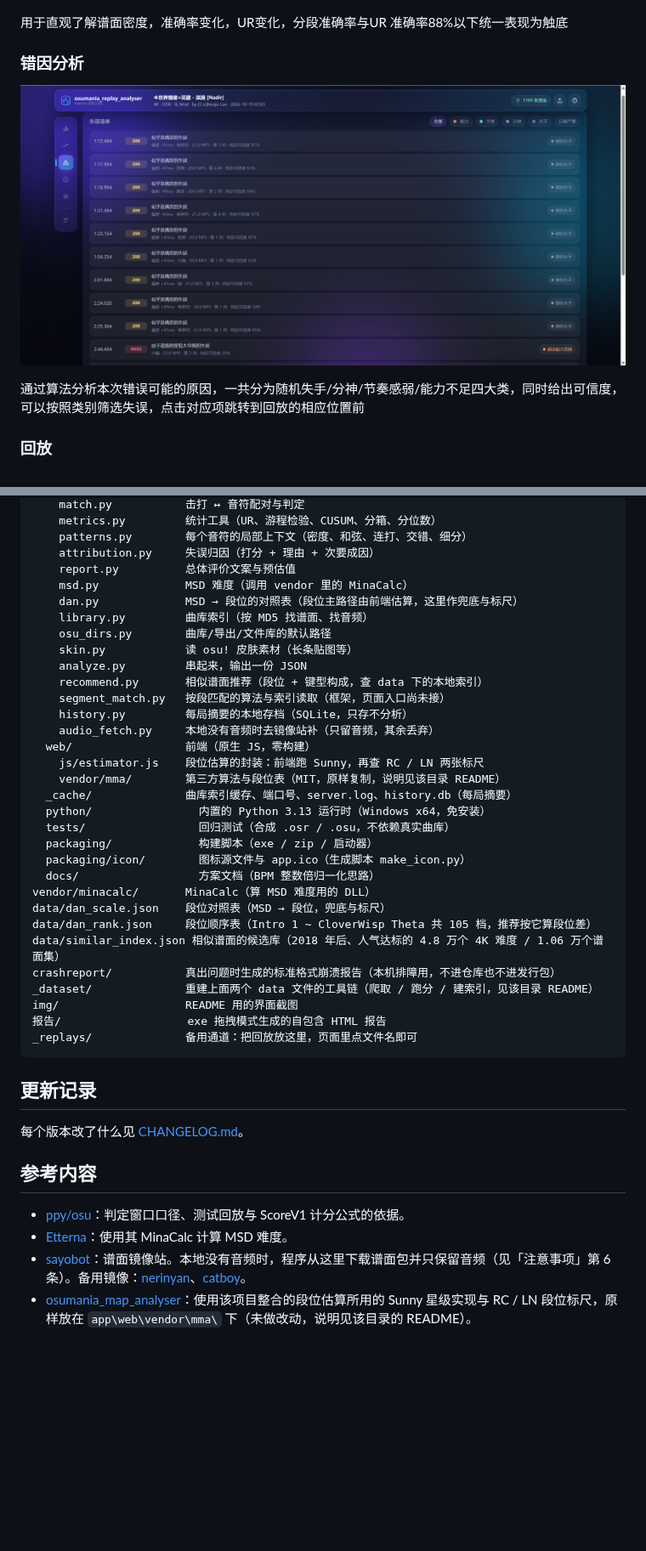
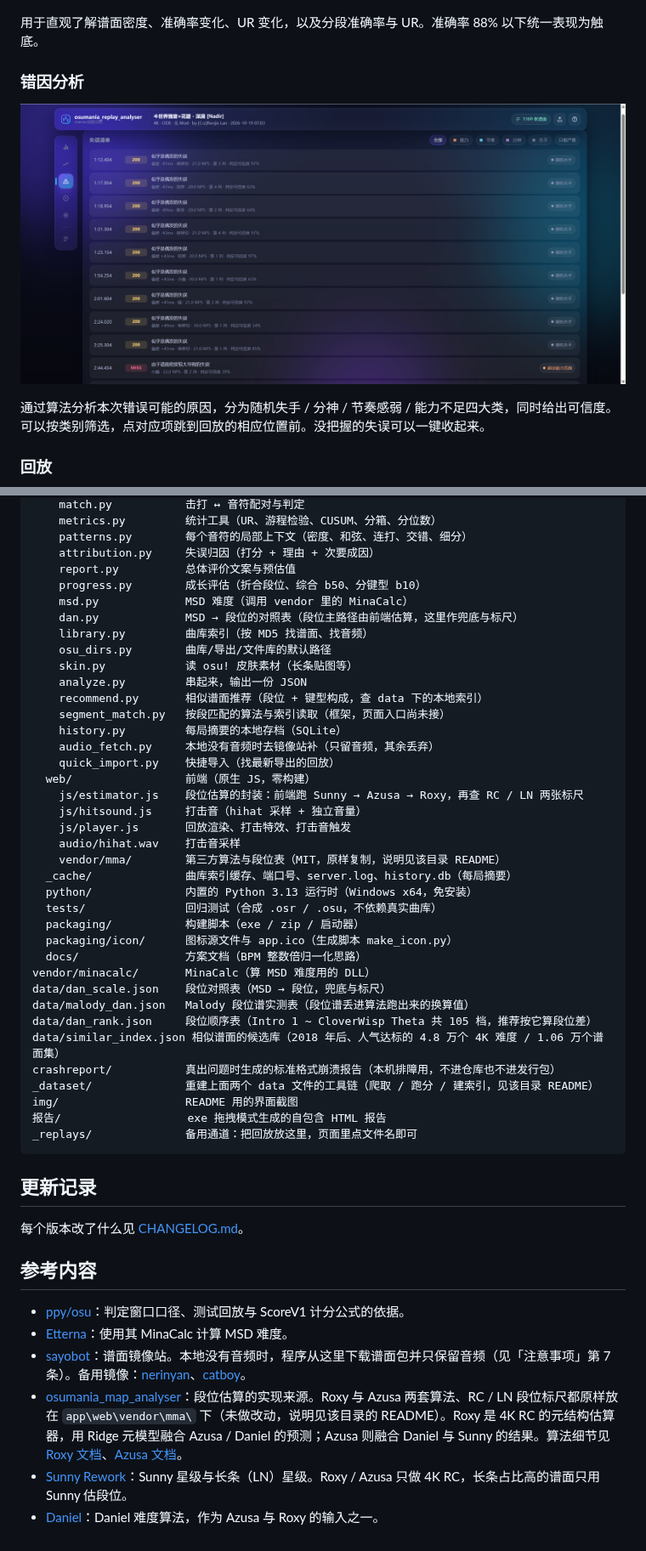
Before and after one commit to SWt0619/osumania4k_replay_analyser, a Markdown page: README.md, 2 parts joined by grey strips. Shown at 85% size. Drawn GitHub-style; blank space fills up the shorter version.

````diff
--- a/README.md
+++ b/README.md
@@ -75,8 +94,7 @@
 
 ![时间轴：密度、准确率与 UR](img/4.png)
 
-用于直观了解谱面密度，准确率变化，UR变化，分段准确率与UR
-准确率88%以下统一表现为触底
+用于直观了解谱面密度、准确率变化、UR 变化，以及分段准确率与 UR。准确率 88% 以下统一表现为触底。
 
 ### 错因分析
 
@@ -84,5 +102,5 @@
 
-通过算法分析本次错误可能的原因，一共分为随机失手/分神/节奏感弱/能力不足四大类，同时给出可信度，可以按照类别筛选失误，点击对应项跳转到回放的相应位置前
+通过算法分析本次错误可能的原因，分为随机失手 / 分神 / 节奏感弱 / 能力不足四大类，同时给出可信度。可以按类别筛选，点对应项跳到回放的相应位置前。没把握的失误可以一键收起来。
 
 ### 回放
 
@@ -145,6 +181,7 @@ app/
     patterns.py        每个音符的局部上下文（密度、和弦、连打、交错、细分）
     attribution.py     失误归因（打分 + 理由 + 次要成因）
     report.py          总体评价文案与预估值
+    progress.py        成长评估（折合段位、综合 b50、分键型 b10）
     msd.py             MSD 难度（调用 vendor 里的 MinaCalc）
     dan.py             MSD → 段位的对照表（段位主路径由前端估算，这里作兜底与标尺）
     library.py         曲库索引（按 MD5 找谱面、找音频）
@@ -153,19 +190,24 @@ app/
     analyze.py         串起来，输出一份 JSON
     recommend.py       相似谱面推荐（段位 + 键型构成，查 data 下的本地索引）
     segment_match.py   按段匹配的算法与索引读取（框架，页面入口尚未接）
-    history.py         每局摘要的本地存档（SQLite，只存不分析）
+    history.py         每局摘要的本地存档（SQLite）
     audio_fetch.py     本地没有音频时去镜像站补（只留音频，其余丢弃）
+    quick_import.py    快捷导入（找最新导出的回放）
   web/                 前端（原生 JS，零构建）
-    js/estimator.js    段位估算的封装：前端跑 Sunny，再查 RC / LN 两张标尺
+    js/estimator.js    段位估算的封装：前端跑 Sunny → Azusa → Roxy，再查 RC / LN 两张标尺
+    js/hitsound.js     打击音（hihat 采样 + 独立音量）
+    js/player.js       回放渲染、打击特效、打击音触发
+    audio/hihat.wav    打击音采样
     vendor/mma/        第三方算法与段位表（MIT，原样复制，说明见该目录 README）
   _cache/              曲库索引缓存、端口号、server.log、history.db（每局摘要）
-  python/                内置的 Python 3.13 运行时（Windows x64，免安装）
-  tests/                 回归测试（合成 .osr / .osu，不依赖真实曲库）
-  packaging/             构建脚本（exe / zip / 启动器）
-  packaging/icon/        图标源文件与 app.ico（生成脚本 make_icon.py）
-  docs/                  方案文档（BPM 整数倍归一化思路）
+  python/              内置的 Python 3.13 运行时（Windows x64，免安装）
+  tests/               回归测试（合成 .osr / .osu，不依赖真实曲库）
+  packaging/           构建脚本（exe / zip / 启动器）
+  packaging/icon/      图标源文件与 app.ico（生成脚本 make_icon.py）
+  docs/                方案文档（BPM 整数倍归一化思路）
 vendor/minacalc/       MinaCalc（算 MSD 难度用的 DLL）
 data/dan_scale.json    段位对照表（MSD → 段位，兜底与标尺）
+data/malody_dan.json   Malody 段位谱实测表（段位谱丢进算法跑出来的换算值）
 data/dan_rank.json     段位顺序表（Intro 1 ~ CloverWisp Theta 共 105 档，推荐按它算段位差）
 data/similar_index.json 相似谱面的候选库（2018 年后、人气达标的 4.8 万个 4K 难度 / 1.06 万个谱面集）
 crashreport/           真出问题时生成的标准格式崩溃报告（本机排障用，不进仓库也不进发行包）
@@ -175,7 +217,6 @@ img/                   README 用的界面截图
 _replays/              备用通道：把回放放这里，页面里点文件名即可
 ```
 
-
 ## 更新记录
 
 每个版本改了什么见 [CHANGELOG.md](CHANGELOG.md)。
@@ -184,5 +225,7 @@ _replays/              备用通道：把回放放这里，页面里点文件名
 
 - [ppy/osu](https://github.com/ppy/osu)：判定窗口口径、测试回放与 ScoreV1 计分公式的依据。
 - [Etterna](https://github.com/etternagame/etterna)：使用其 MinaCalc 计算 MSD 难度。
-- [sayobot](https://www.sayobot.cn)：谱面镜像站。本地没有音频时，程序从这里下载谱面包并只保留音频（见「注意事项」第 6 条）。备用镜像：[nerinyan](https://nerinyan.moe)、[catboy](https://catboy.best)。
-- [osumania_map_analyser](https://github.com/LeoBlackMT/osumania_map_analyser)：使用该项目整合的段位估算所用的 Sunny 星级实现与 RC / LN 段位标尺，原样放在 `app\web\vendor\mma\` 下（未做改动，说明见该目录的 README）。
+- [sayobot](https://www.sayobot.cn)：谱面镜像站。本地没有音频时，程序从这里下载谱面包并只保留音频（见「注意事项」第 7 条）。备用镜像：[nerinyan](https://nerinyan.moe)、[catboy](https://catboy.best)。
+- [osumania_map_analyser](https://github.com/LeoBlackMT/osumania_map_analyser)：段位估算的实现来源。Roxy 与 Azusa 两套算法、RC / LN 段位标尺都原样放在 `app\web\vendor\mma\` 下（未做改动，说明见该目录的 README）。Roxy 是 4K RC 的元结构估算器，用 Ridge 元模型融合 Azusa / Daniel 的预测；Azusa 则融合 Daniel 与 Sunny 的结果。算法细节见 [Roxy 文档](https://github.com/LeoBlackMT/osumania_map_analyser/blob/main/docs/roxy_algorithm.md)、[Azusa 文档](https://github.com/LeoBlackMT/osumania_map_analyser/blob/main/docs/azusa_algorithm.md)。
+- [Sunny Rework](https://github.com/sunnyxxy/Star-Rating-Rebirth)：Sunny 星级与长条（LN）星级。Roxy / Azusa 只做 4K RC，长条占比高的谱面只用 Sunny 估段位。
+- [Daniel](https://thebagelofman.github.io/Daniel/)：Daniel 难度算法，作为 Azusa 与 Roxy 的输入之一。
````
Also changed, not shown: other parts of README.md (+79 -42 lines).
